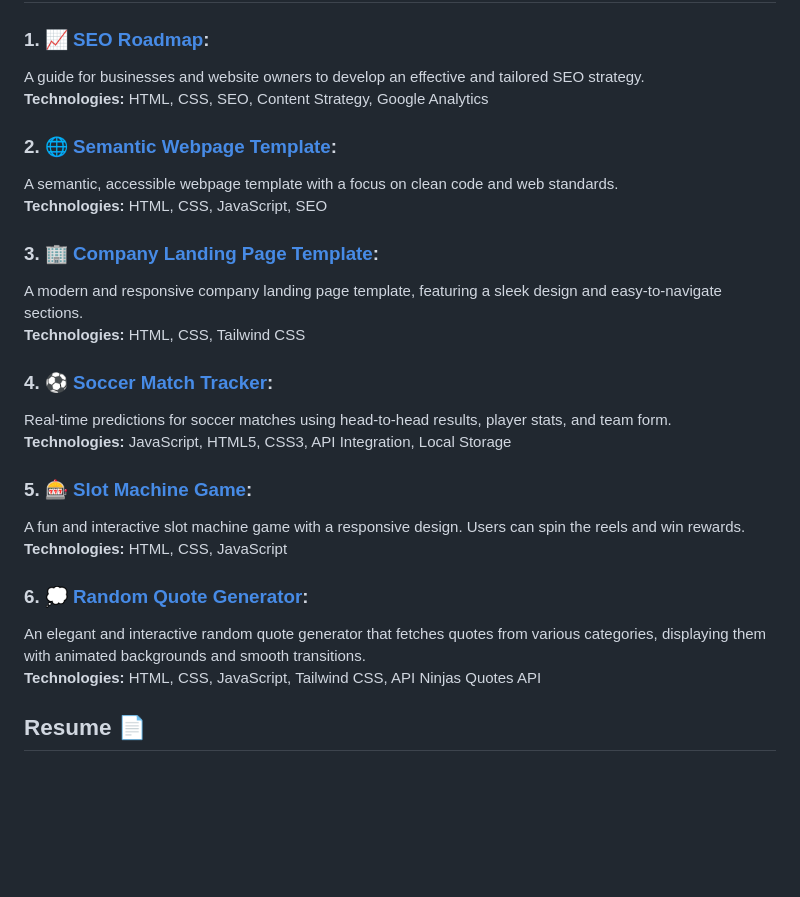
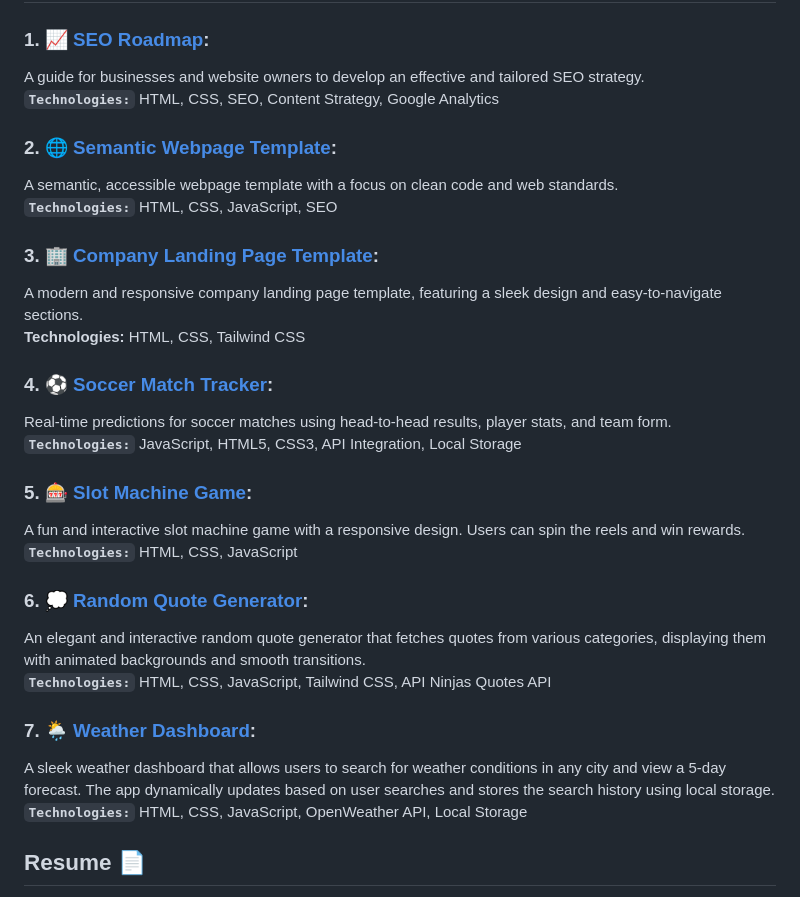
Before and after one commit to BrockAltug/my-portfolio, a Markdown page: README.md, the part around the change. Rendered like a GitHub page; blank space fills up the shorter version.

```diff
--- a/README.md
+++ b/README.md
@@ -15,12 +15,12 @@ Hello, I’m Brock Altug, a passionate full-stack web developer and automation t
 ### 1. [📈 SEO Roadmap](https://brockaltug.github.io/seo-roadmap/):
 
 A guide for businesses and website owners to develop an effective and tailored SEO strategy.
- **Technologies:** HTML, CSS, SEO, Content Strategy, Google Analytics
+ **`Technologies:`** HTML, CSS, SEO, Content Strategy, Google Analytics
 
 ### 2. [🌐 Semantic Webpage Template](https://brockaltug.github.io/semantic-webpage-template/):
 
 A semantic, accessible webpage template with a focus on clean code and web standards.
- **Technologies:** HTML, CSS, JavaScript, SEO
+ **`Technologies:`** HTML, CSS, JavaScript, SEO
 
 ### 3. [🏢 Company Landing Page Template](https://brockaltug.github.io/company-landing-page/):
 
@@ -30,17 +30,22 @@ A modern and responsive company landing page template, featuring a sleek design
 ### 4. [⚽ Soccer Match Tracker](https://brockaltug.github.io/soccer-predictions/):
 
 Real-time predictions for soccer matches using head-to-head results, player stats, and team form.
- **Technologies:** JavaScript, HTML5, CSS3, API Integration, Local Storage
+ **`Technologies:`** JavaScript, HTML5, CSS3, API Integration, Local Storage
 
 ### 5. [🎰 Slot Machine Game](https://brockaltug.github.io/slot-machine/):
 
 A fun and interactive slot machine game with a responsive design. Users can spin the reels and win rewards.
- **Technologies:** HTML, CSS, JavaScript
+ **`Technologies:`** HTML, CSS, JavaScript
 
 ### 6. [💭 Random Quote Generator](https://brockaltug.github.io/random-quote-generator/):
 
 An elegant and interactive random quote generator that fetches quotes from various categories, displaying them with animated backgrounds and smooth transitions.
- **Technologies:** HTML, CSS, JavaScript, Tailwind CSS, API Ninjas Quotes API
+**`Technologies:`** HTML, CSS, JavaScript, Tailwind CSS, API Ninjas Quotes API
+
+### 7. [🌦️ Weather Dashboard](https://brockaltug.github.io/weather-dashboard/):
+
+A sleek weather dashboard that allows users to search for weather conditions in any city and view a 5-day forecast. The app dynamically updates based on user searches and stores the search history using local storage.
+**`Technologies:`** HTML, CSS, JavaScript, OpenWeather API, Local Storage
 
 ## Resume 📄
 
```
